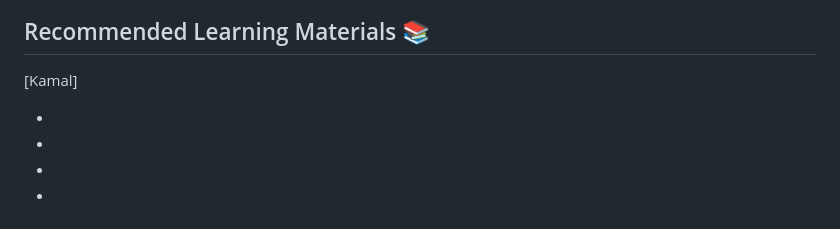
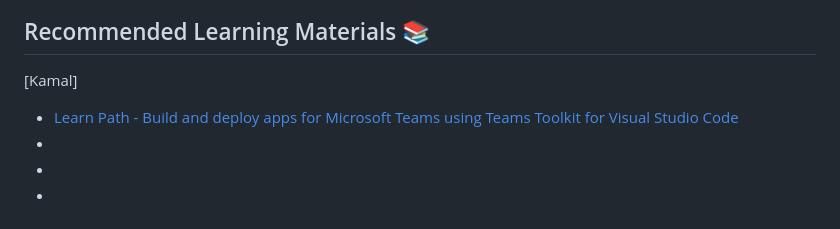
Before and after one commit to microsoft/hack-together-teams, a Markdown page: README.md, the part around the change. Rendered like a GitHub page.

```diff
--- a/README.md
+++ b/README.md
@@ -70,7 +70,7 @@ We'd love to hear about your project, tell us what you are working on! [GitHub D
 ## Recommended Learning Materials 📚
 [Kamal]
 
-*
+* [Learn Path - Build and deploy apps for Microsoft Teams using Teams Toolkit for Visual Studio Code](https://learn.microsoft.com/en-us/training/paths/m365-teams-toolkit-vsc/)
 *
 *
 *
```
